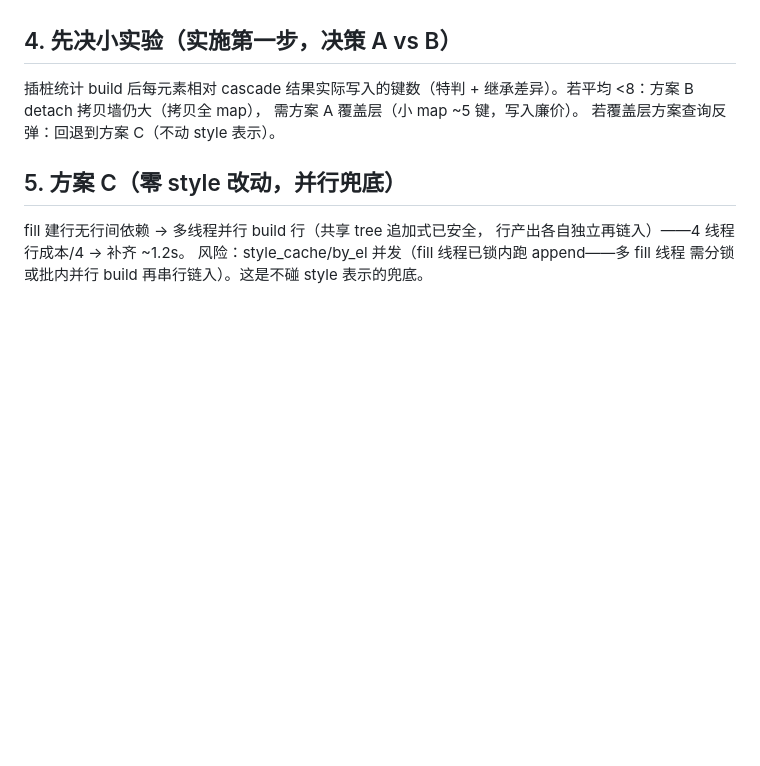
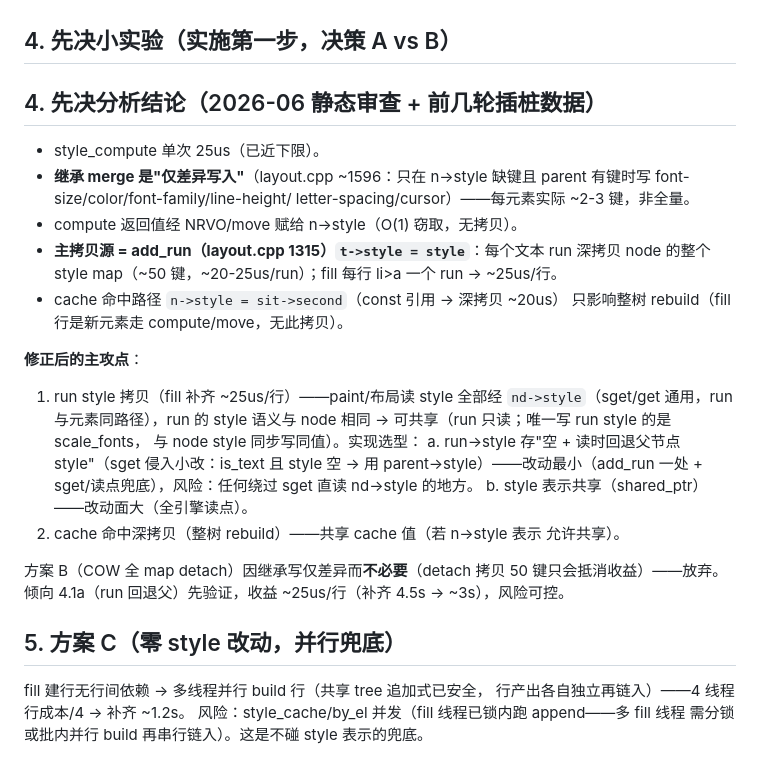
Before and after one commit to THZrry/WhaleUI, a Markdown page: doc/internal/14-style-layout-speedup.md, the part around the change. GitHub-like rendering; blank space fills up the shorter version.

Commit message:
doc(14): 先决分析 - run style 全量拷贝是行成本主源, 4.1a 受阻于 get/sget 无节点上下文

```diff
--- a/doc/internal/14-style-layout-speedup.md
+++ b/doc/internal/14-style-layout-speedup.md
@@ -52,10 +52,34 @@
 
 ## 4. 先决小实验（实施第一步，决策 A vs B）
 
-插桩统计 build 后每元素相对 cascade 结果实际写入的键数（特判 +
-继承差异）。若平均 <8：方案 B detach 拷贝墙仍大（拷贝全 map），
-需方案 A 覆盖层（小 map ~5 键，写入廉价）。
-若覆盖层方案查询反弹：回退到方案 C（不动 style 表示）。
+## 4. 先决分析结论（2026-06 静态审查 + 前几轮插桩数据）
+
+- style_compute 单次 25us（已近下限）。
+- **继承 merge 是"仅差异写入"**（layout.cpp ~1596：只在 n->style 缺键且
+  parent 有键时写 font-size/color/font-family/line-height/
+  letter-spacing/cursor）——每元素实际 ~2-3 键，非全量。
+- compute 返回值经 NRVO/move 赋给 n->style（O(1) 窃取，无拷贝）。
+- **主拷贝源 = add_run（layout.cpp 1315）`t->style = style`**：每个文本
+  run 深拷贝 node 的整个 style map（~50 键，~20-25us/run）；fill 每行
+  li>a 一个 run → ~25us/行。
+- cache 命中路径 `n->style = sit->second`（const 引用 → 深拷贝 ~20us）
+  只影响整树 rebuild（fill 行是新元素走 compute/move，无此拷贝）。
+
+**修正后的主攻点**：
+1. run style 拷贝（fill 补齐 ~25us/行）——paint/布局读 style 全部经
+   `nd->style`（sget/get 通用，run 与元素同路径），run 的 style 语义与
+   node 相同 → 可共享（run 只读；唯一写 run style 的是 scale_fonts，
+   与 node style 同步写同值）。实现选型：
+   a. run->style 存"空 + 读时回退父节点 style"（sget 侵入小改：is_text
+      且 style 空 → 用 parent->style）——改动最小（add_run 一处 +
+      sget/读点兜底），风险：任何绕过 sget 直读 nd->style 的地方。
+   b. style 表示共享（shared_ptr）——改动面大（全引擎读点）。
+2. cache 命中深拷贝（整树 rebuild）——共享 cache 值（若 n->style 表示
+   允许共享）。
+
+方案 B（COW 全 map detach）因继承写仅差异而**不必要**（detach 拷贝 50
+键只会抵消收益）——放弃。倾向 4.1a（run 回退父）先验证，收益
+~25us/行（补齐 4.5s -> ~3s），风险可控。
 
 ## 5. 方案 C（零 style 改动，并行兜底）
 
```
